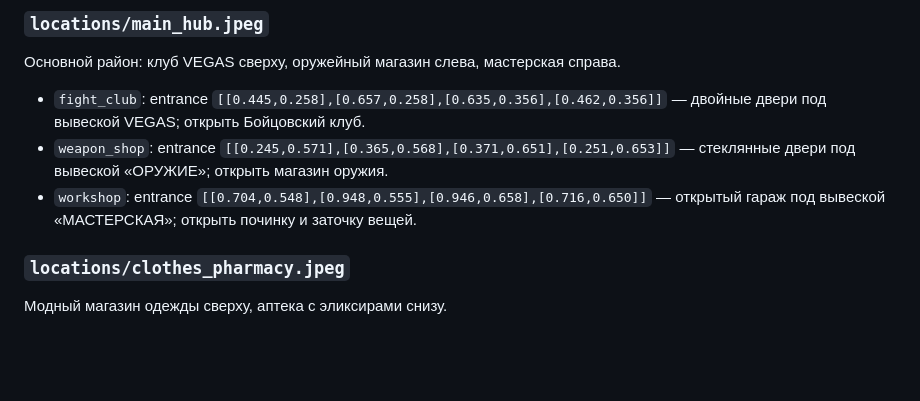
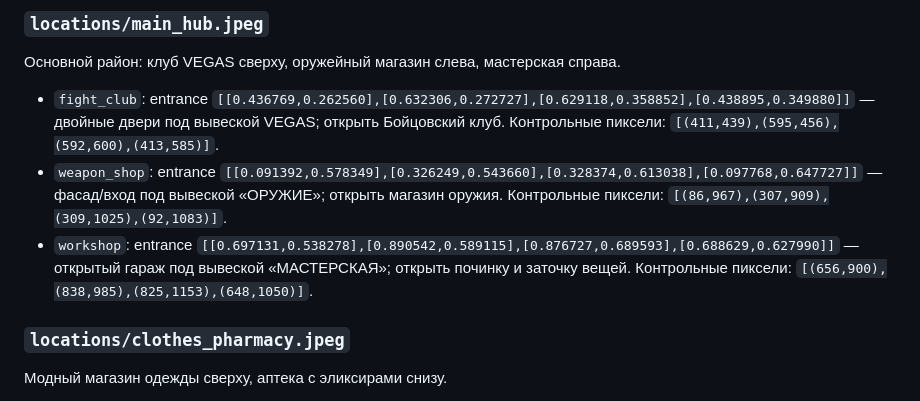
Before and after one commit to mrsmirnovvictor-debug/fightclub_bot, a Markdown page: docs/locations.md, the part around the change. Rendered like a GitHub page; blank space fills up the shorter version.

Commit message:
docs: apply hand-mapped main hub entrances

```diff
--- a/docs/locations.md
+++ b/docs/locations.md
@@ -22,9 +22,9 @@
 
 Основной район: клуб VEGAS сверху, оружейный магазин слева, мастерская справа.
 
-- `fight_club`: entrance `[[0.445,0.258],[0.657,0.258],[0.635,0.356],[0.462,0.356]]` — двойные двери под вывеской VEGAS; открыть Бойцовский клуб.
-- `weapon_shop`: entrance `[[0.245,0.571],[0.365,0.568],[0.371,0.651],[0.251,0.653]]` — стеклянные двери под вывеской «ОРУЖИЕ»; открыть магазин оружия.
-- `workshop`: entrance `[[0.704,0.548],[0.948,0.555],[0.946,0.658],[0.716,0.650]]` — открытый гараж под вывеской «МАСТЕРСКАЯ»; открыть починку и заточку вещей.
+- `fight_club`: entrance `[[0.436769,0.262560],[0.632306,0.272727],[0.629118,0.358852],[0.438895,0.349880]]` — двойные двери под вывеской VEGAS; открыть Бойцовский клуб. Контрольные пиксели: `[(411,439),(595,456),(592,600),(413,585)]`.
+- `weapon_shop`: entrance `[[0.091392,0.578349],[0.326249,0.543660],[0.328374,0.613038],[0.097768,0.647727]]` — фасад/вход под вывеской «ОРУЖИЕ»; открыть магазин оружия. Контрольные пиксели: `[(86,967),(307,909),(309,1025),(92,1083)]`.
+- `workshop`: entrance `[[0.697131,0.538278],[0.890542,0.589115],[0.876727,0.689593],[0.688629,0.627990]]` — открытый гараж под вывеской «МАСТЕРСКАЯ»; открыть починку и заточку вещей. Контрольные пиксели: `[(656,900),(838,985),(825,1153),(648,1050)]`.
 
 ### `locations/clothes_pharmacy.jpeg`
 
```
